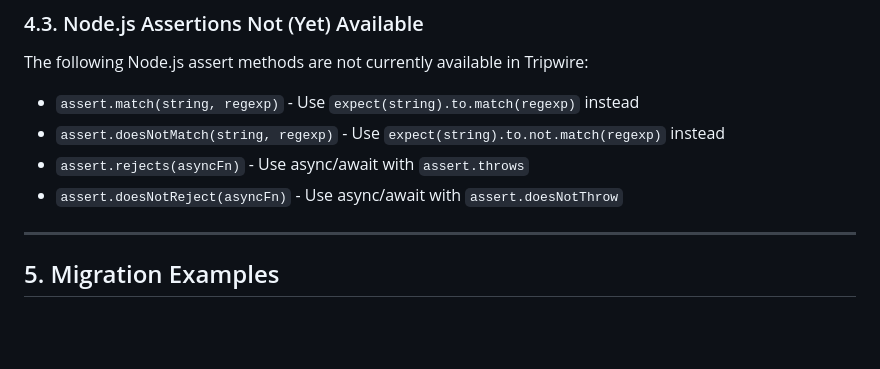
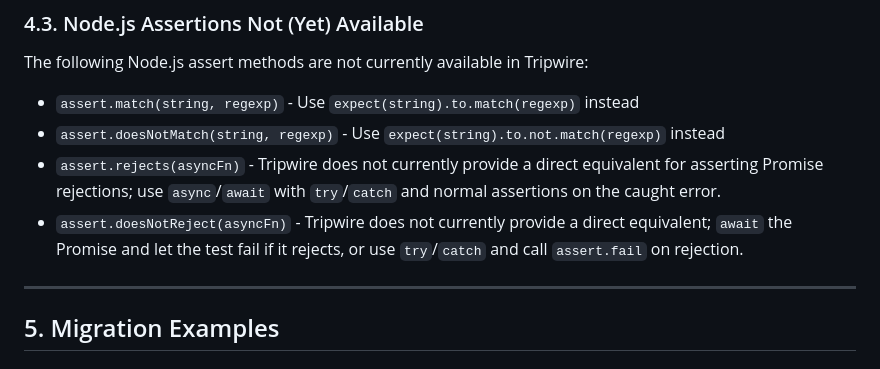
Before and after one commit to nevware21/tripwire, a Markdown page: docs/migration/migrating-from-node-assert.md, the part around the change. Rendered like a GitHub page; blank space fills up the shorter version.

Commit message:
Update docs/migration/migrating-from-node-assert.md
Co-authored-by: Copilot <175728472+Copilot@users.noreply.github.com>

```diff
--- a/docs/migration/migrating-from-node-assert.md
+++ b/docs/migration/migrating-from-node-assert.md
@@ -173,8 +173,8 @@ The following Node.js assert methods are not currently available in Tripwire:
 
 - `assert.match(string, regexp)` - Use `expect(string).to.match(regexp)` instead
 - `assert.doesNotMatch(string, regexp)` - Use `expect(string).to.not.match(regexp)` instead
-- `assert.rejects(asyncFn)` - Use async/await with `assert.throws`
-- `assert.doesNotReject(asyncFn)` - Use async/await with `assert.doesNotThrow`
+- `assert.rejects(asyncFn)` - Tripwire does not currently provide a direct equivalent for asserting Promise rejections; use `async`/`await` with `try`/`catch` and normal assertions on the caught error.
+- `assert.doesNotReject(asyncFn)` - Tripwire does not currently provide a direct equivalent; `await` the Promise and let the test fail if it rejects, or use `try`/`catch` and call `assert.fail` on rejection.
 
 ---
 
```
